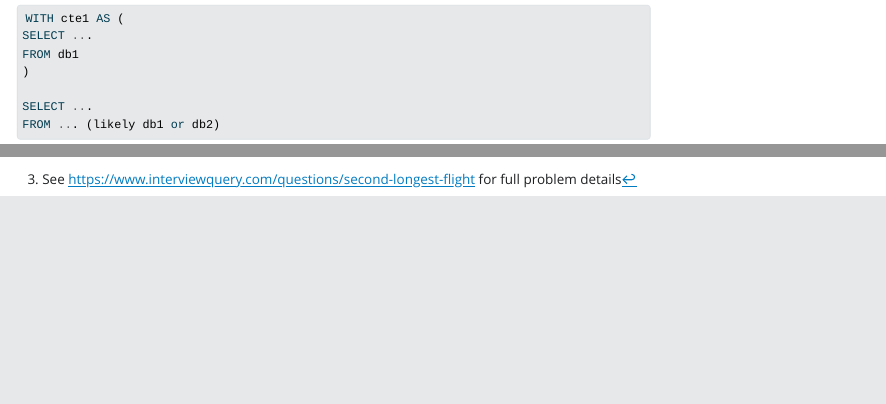
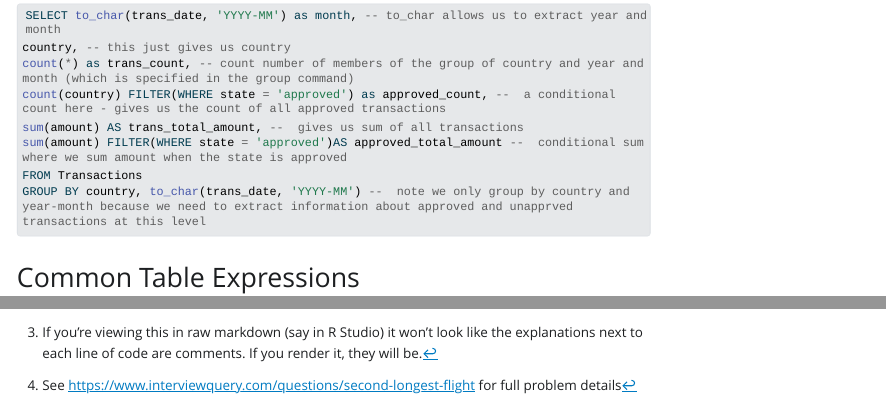
Before and after one commit to sdr1/DataScienceNotes, a Quarto document (SQL-published-version.qmd): the page in a window 1100 px wide, from 9850 px down before the commit and from 9890 px down after it, and a second part further down, joined at a grey line. The pictures show the output file SQL-published-version.html that the author committed with the source, opened offline; Quarto's library style sheets are replaced by a plain one without menus; long lines of code are wrapped.

Commit message:
better update of date section
changed comment markers

````diff
--- a/SQL-published-version.qmd
+++ b/SQL-published-version.qmd
@@ -479,3 +486,15 @@ There are variations. Suppose you wanted to find all processes that lasted less
+[^1]: If you're viewing this in raw markdown (say in R Studio) it won't look like the explanations next to each line of code are comments.  If you render it, they will be.
+
+```{SQL, eval = F}
+SELECT to_char(trans_date, 'YYYY-MM') as month, -- to_char allows us to extract year and month
+country, -- this just gives us country
+count(*) as trans_count, -- count number of members of the group of country and year and month (which is specified in the group command)
+count(country) FILTER(WHERE state = 'approved') as approved_count, --  a conditional count here - gives us the count of all approved transactions
+sum(amount) AS trans_total_amount, --  gives us sum of all transactions
+sum(amount) FILTER(WHERE state = 'approved')AS approved_total_amount --  conditional sum where we sum amount when the state is approved
+FROM Transactions
+GROUP BY country, to_char(trans_date, 'YYYY-MM') --  note we only group by country and year-month because we need to extract information about approved and unapprved transactions at this level
+```
 
 ## Common Table Expressions {#sec-cte}
 
````
Also changed, not shown: SQL-published-version.html, SQL-published-version.qmd (25 more changed lines).
